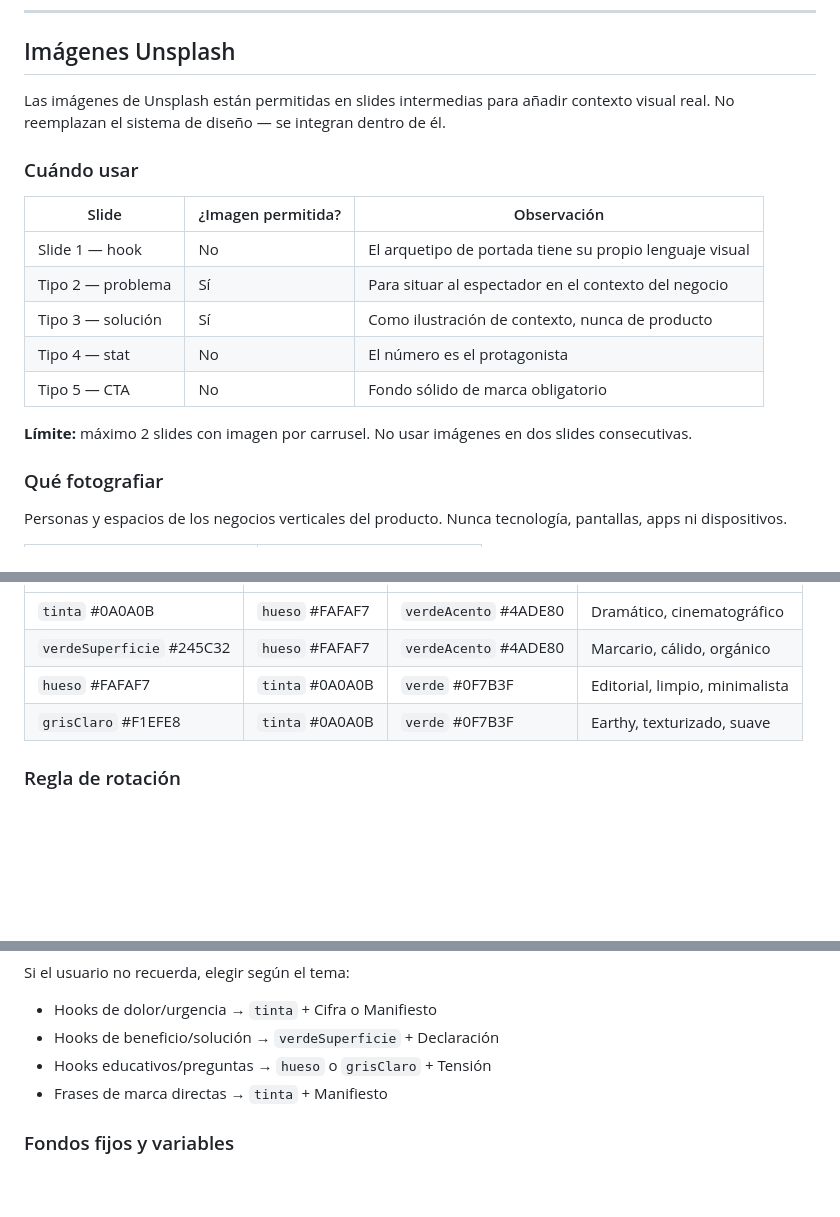
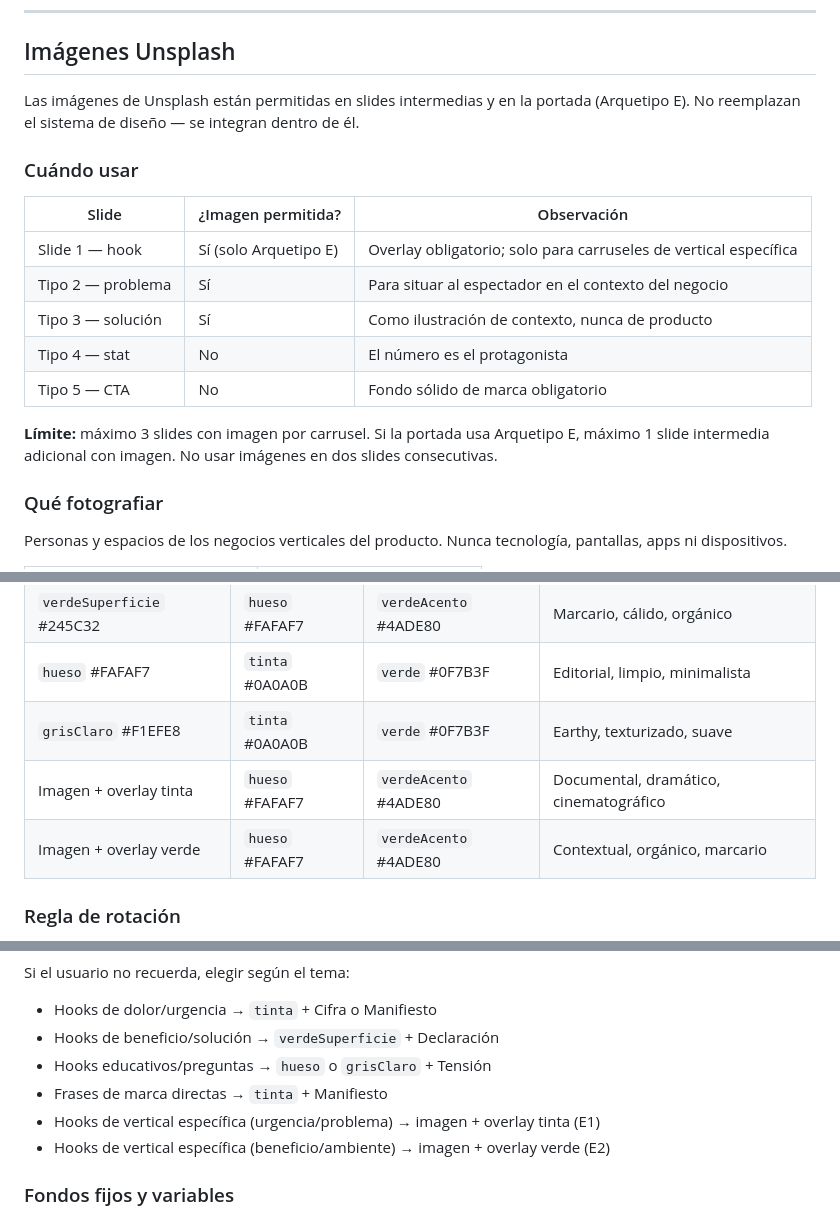
Before and after one commit to eugeniocez/agendallena-mx, a Markdown page: docs/marketing/instagram-carousel-system-prompt.md, 3 parts joined by grey strips. Drawn GitHub-style; blank space fills up the shorter version.

```diff
--- a/docs/marketing/instagram-carousel-system-prompt.md
+++ b/docs/marketing/instagram-carousel-system-prompt.md
@@ -228,19 +228,19 @@ Cada carrusel tiene entre 4 y 8 slides. Asigna el tipo correcto a cada posición
 
 ## Imágenes Unsplash
 
-Las imágenes de Unsplash están permitidas en slides intermedias para añadir contexto visual real. No reemplazan el sistema de diseño — se integran dentro de él.
+Las imágenes de Unsplash están permitidas en slides intermedias y en la portada (Arquetipo E). No reemplazan el sistema de diseño — se integran dentro de él.
 
 ### Cuándo usar
 
 | Slide | ¿Imagen permitida? | Observación |
 |---|---|---|
-| Slide 1 — hook | No | El arquetipo de portada tiene su propio lenguaje visual |
+| Slide 1 — hook | Sí (solo Arquetipo E) | Overlay obligatorio; solo para carruseles de vertical específica |
 | Tipo 2 — problema | Sí | Para situar al espectador en el contexto del negocio |
 | Tipo 3 — solución | Sí | Como ilustración de contexto, nunca de producto |
 | Tipo 4 — stat | No | El número es el protagonista |
 | Tipo 5 — CTA | No | Fondo sólido de marca obligatorio |
 
-**Límite:** máximo 2 slides con imagen por carrusel. No usar imágenes en dos slides consecutivas.
+**Límite:** máximo 3 slides con imagen por carrusel. Si la portada usa Arquetipo E, máximo 1 slide intermedia adicional con imagen. No usar imágenes en dos slides consecutivas.
 
 ### Qué fotografiar
 
@@ -789,6 +833,8 @@ La portada de cada carrusel combina un **fondo** y un **arquetipo**. Ambos deben
 | `verdeSuperficie` #245C32 | `hueso` #FAFAF7 | `verdeAcento` #4ADE80 | Marcario, cálido, orgánico |
 | `hueso` #FAFAF7 | `tinta` #0A0A0B | `verde` #0F7B3F | Editorial, limpio, minimalista |
 | `grisClaro` #F1EFE8 | `tinta` #0A0A0B | `verde` #0F7B3F | Earthy, texturizado, suave |
+| Imagen + overlay tinta | `hueso` #FAFAF7 | `verdeAcento` #4ADE80 | Documental, dramático, cinematográfico |
+| Imagen + overlay verde | `hueso` #FAFAF7 | `verdeAcento` #4ADE80 | Contextual, orgánico, marcario |
 
 ### Regla de rotación
 
@@ -801,6 +847,8 @@ Si el usuario no recuerda, elegir según el tema:
 - Hooks de beneficio/solución → `verdeSuperficie` + Declaración
 - Hooks educativos/preguntas → `hueso` o `grisClaro` + Tensión
 - Frases de marca directas → `tinta` + Manifiesto
+- Hooks de vertical específica (urgencia/problema) → imagen + overlay tinta (E1)
+- Hooks de vertical específica (beneficio/ambiente) → imagen + overlay verde (E2)
 
 ### Fondos fijos y variables
 
```
Also changed, not shown: other parts of docs/marketing/instagram-carousel-system-prompt.md (+45 -1 lines).
